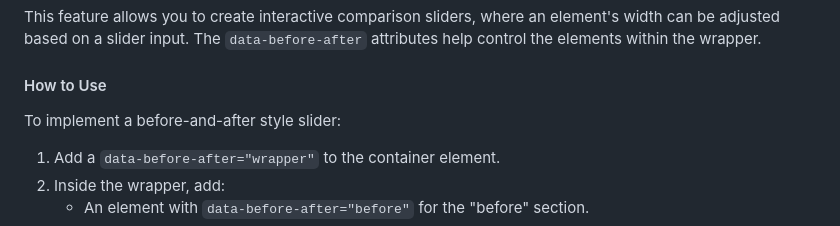
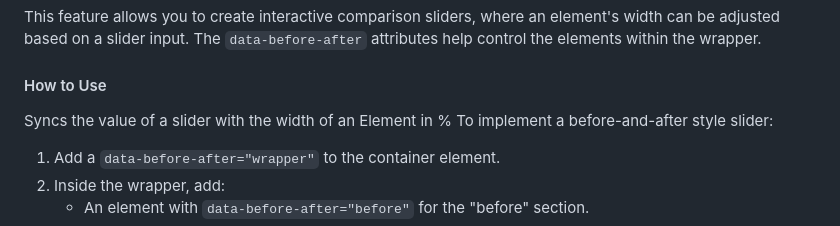
Before and after one commit to boeldner/boe-library, a Markdown page: README.md, the part around one of its changes. GitHub-like rendering.

```diff
--- a/README.md
+++ b/README.md
@@ -88,6 +88,7 @@ This feature allows you to create interactive comparison sliders, where an eleme
 
 #### How to Use
 
+Syncs the value of a slider with the width of an Element in %
 To implement a before-and-after style slider:
 
 1. Add a `data-before-after="wrapper"` to the container element.
```
Also changed, not shown: other parts of README.md (+2 -2 lines).
